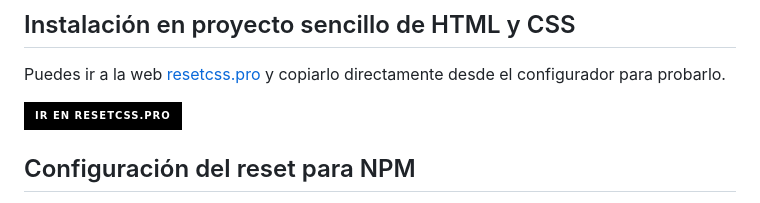
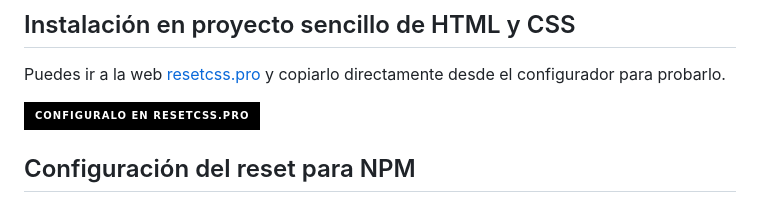
Before and after one commit to eduardofierropro/Reset-CSS, a Markdown page: readme.md, the part around the change. GitHub-like rendering; badges without logos.

```diff
--- a/readme.md
+++ b/readme.md
@@ -37,7 +37,7 @@ Y otra opción desde el archivo `index.css` puedes añadir:
 ## Instalación en proyecto sencillo de HTML y CSS
 Puedes ir a la web [resetcss.pro](https://resetcss.pro) y copiarlo directamente desde el configurador para probarlo.
 
-[![Configurador en resetcss.pro](https://img.shields.io/static/v1?label=&message=Ir%20en%20resetcss.pro&color=000&style=for-the-badge)](https://resetcss.pro/)
+[![Configurador en resetcss.pro](https://img.shields.io/static/v1?label=&message=Configuralo%20en%20resetcss.pro&color=000&style=for-the-badge)](https://resetcss.pro/)
 
 ## Configuración del reset para NPM
 La idea de un reset es que se adapte a tu forma de maquetar, y puedes configurarlo para sólo usar ciertas partes del reset que mejor se adapten a tí.
```
